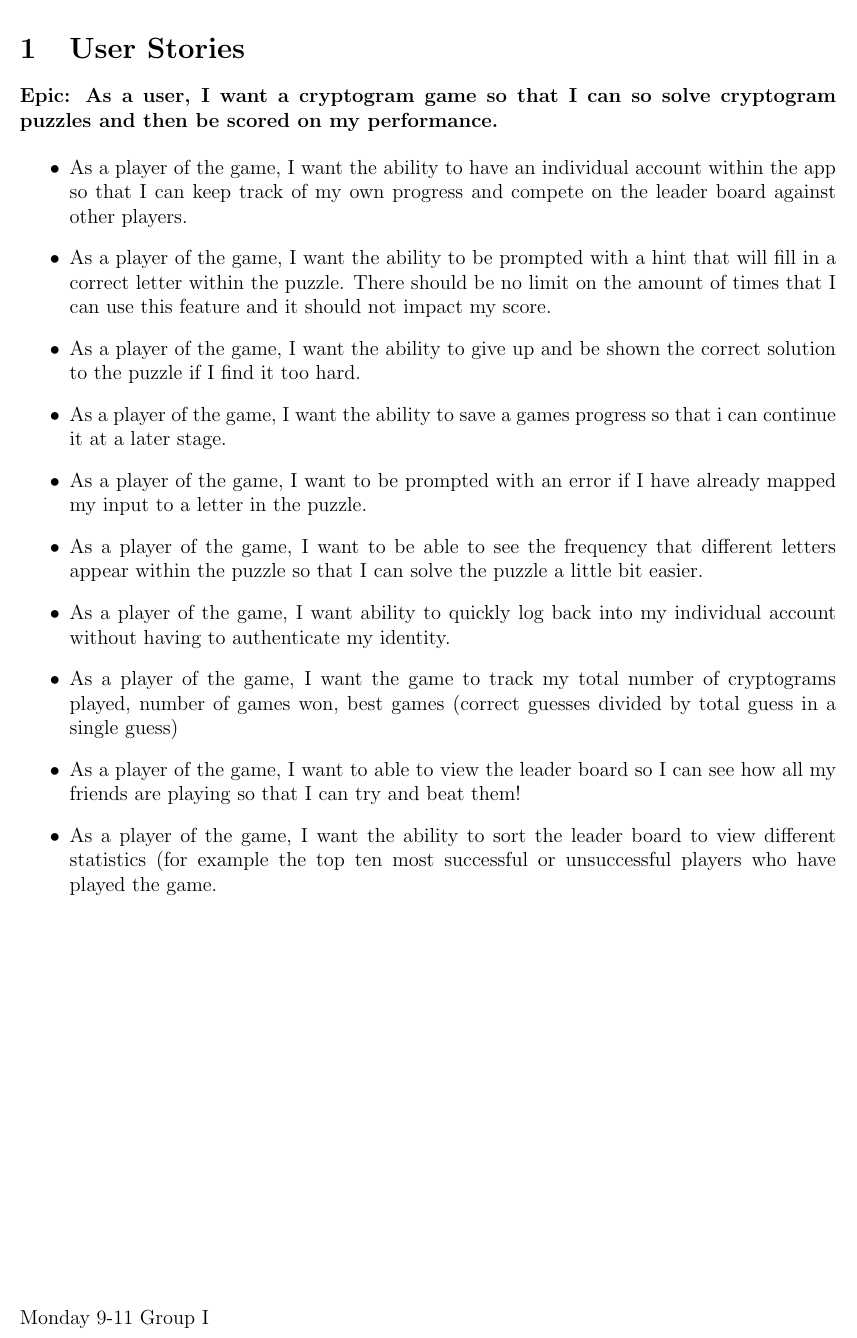
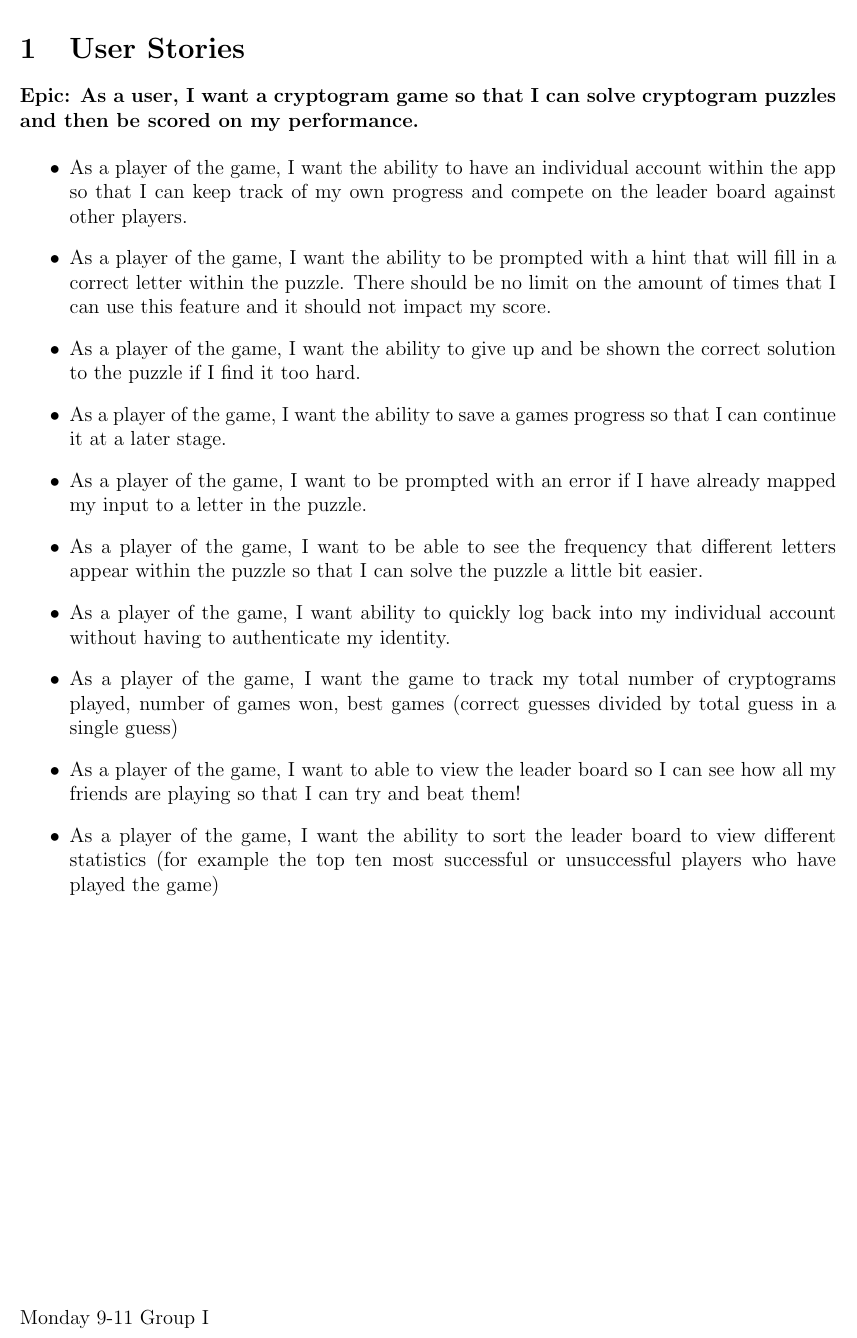
Before and after one commit to Craig-Griffin/CrytogramPuzzleGame, a LaTeX document (UserStories.tex): part of the page, cut so that both start at the same text. Compiled offline with pdfLaTeX.

Commit message:
Updated small grammar errors

```diff
--- a/UserStories.tex
+++ b/UserStories.tex
@@ -19,7 +19,7 @@
 \section{User Stories}
 
 
-\textbf{Epic: As a user, I want a cryptogram game so that I can so solve cryptogram puzzles and then be scored on my performance.}
+\textbf{Epic: As a user, I want a cryptogram game so that I can solve cryptogram puzzles and then be scored on my performance.}
 
 
 \begin{itemize}
@@ -30,7 +30,7 @@
 
   \item As a player of the game, I want the ability to give up and be shown the correct solution to the puzzle if I find it too hard.
 
-  \item As a player of the game, I want the ability to save a games progress so that i can continue it at a later stage.
+  \item As a player of the game, I want the ability to save a games progress so that I can continue it at a later stage.
 
   \item As a player of the game, I want to be prompted with an error if I have already mapped my input to a letter in the puzzle.
 
@@ -42,7 +42,7 @@
 
   \item As a player of the game, I want to able to view the leader board so I can see how all my friends are playing so that I can try and beat them!
 
-  \item As a player of the game, I want the ability to sort the leader board to view different statistics (for example the top ten most successful or unsuccessful players who have played the game.
+  \item As a player of the game, I want the ability to sort the leader board to view different statistics (for example the top ten most successful or unsuccessful players who have played the game)
 
 \end{itemize}
 
```
